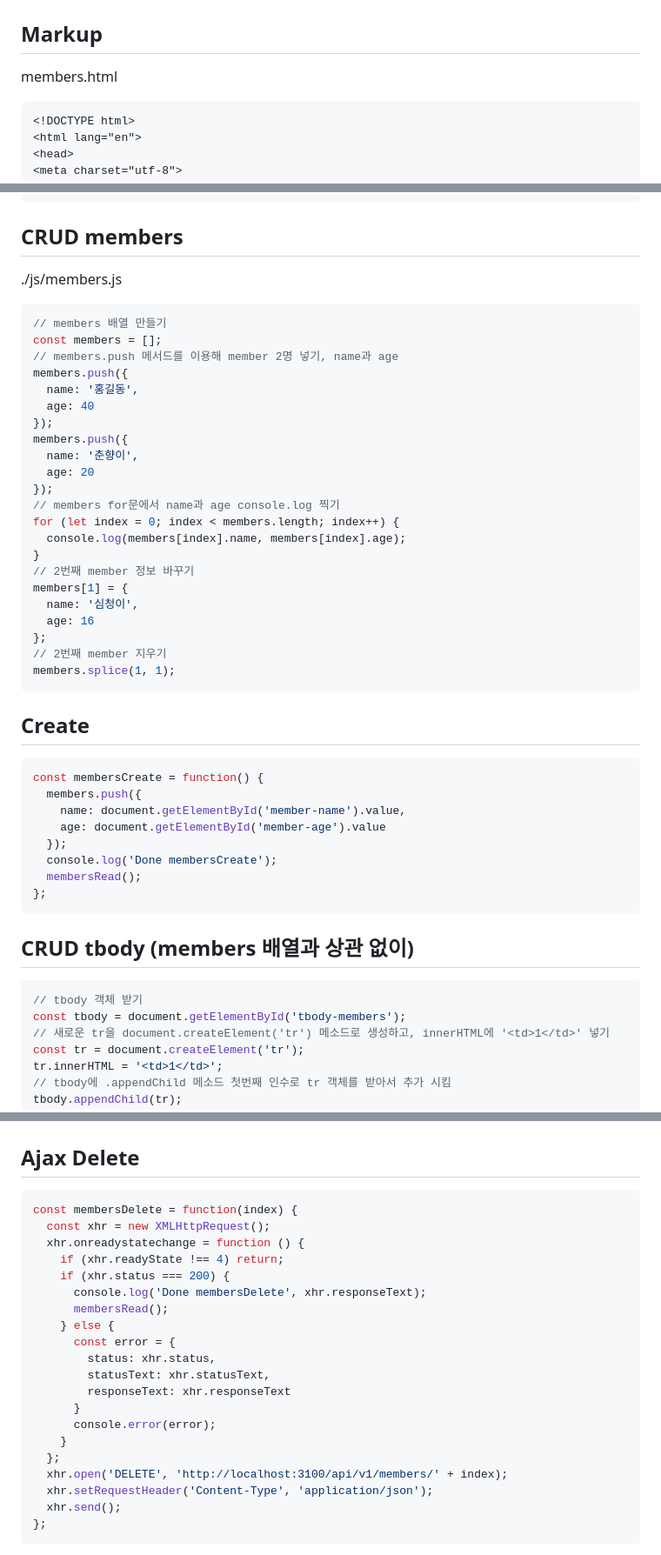
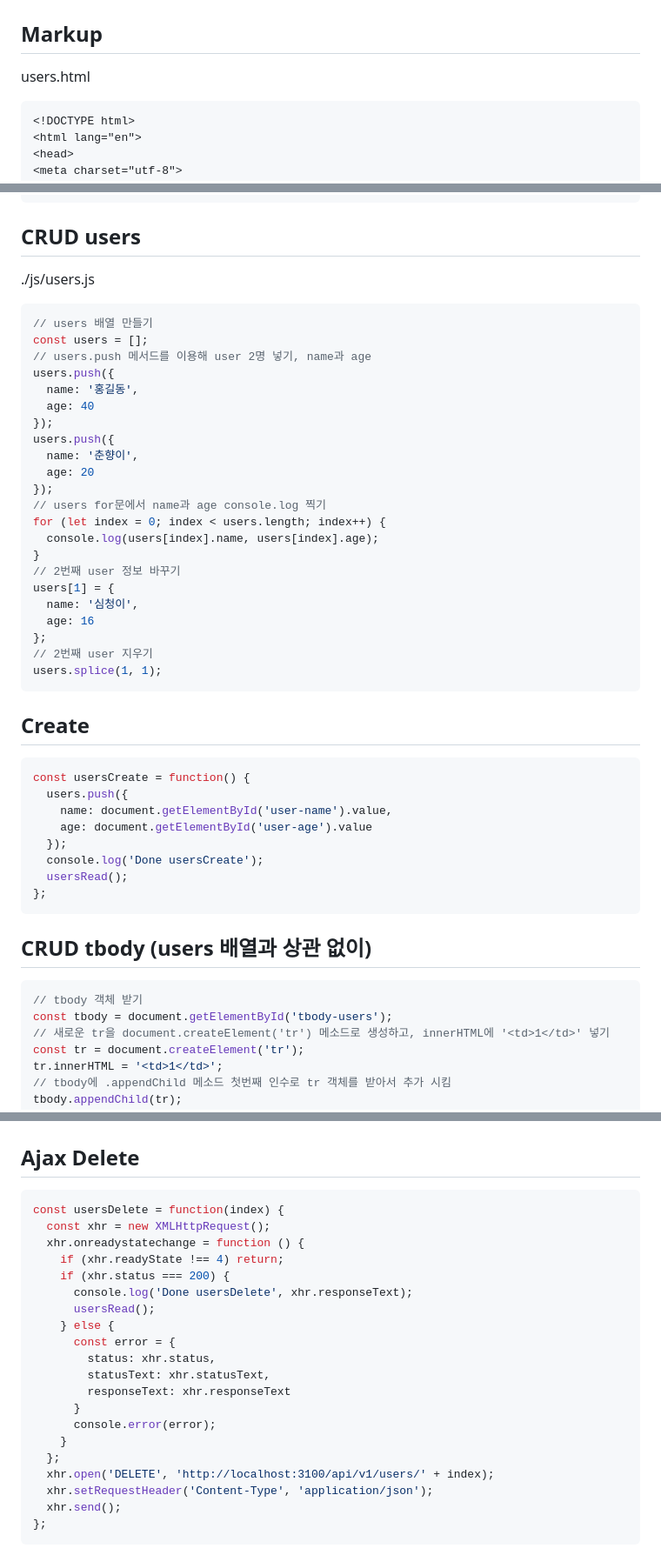
Before and after one commit to ovdncids/javascript-curriculum, a Markdown page: AjaxCRUD.md, 3 parts joined by grey strips. Shown: that part at 87% size. GitHub-like rendering.

````diff
--- a/AjaxCRUD.md
+++ b/AjaxCRUD.md
@@ -1,7 +1,7 @@
 # CRUD (Create, Read, Update, Delete)
 
 ## Markup
-members.html
+users.html
 ```html
 <!DOCTYPE html>
 <html lang="en">
@@ -49,49 +49,49 @@ members.html
 </html>
 ```
 
-## CRUD members
-./js/members.js
+## CRUD users
+./js/users.js
 ```js
-// members 배열 만들기
-const members = [];
-// members.push 메서드를 이용해 member 2명 넣기, name과 age
-members.push({
+// users 배열 만들기
+const users = [];
+// users.push 메서드를 이용해 user 2명 넣기, name과 age
+users.push({
   name: '홍길동',
   age: 40
 });
-members.push({
+users.push({
   name: '춘향이',
   age: 20
 });
-// members for문에서 name과 age console.log 찍기
-for (let index = 0; index < members.length; index++) {
-  console.log(members[index].name, members[index].age);
+// users for문에서 name과 age console.log 찍기
+for (let index = 0; index < users.length; index++) {
+  console.log(users[index].name, users[index].age);
 }
-// 2번째 member 정보 바꾸기
-members[1] = {
+// 2번째 user 정보 바꾸기
+users[1] = {
   name: '심청이',
   age: 16
 };
-// 2번째 member 지우기
-members.splice(1, 1);
+// 2번째 user 지우기
+users.splice(1, 1);
 ```
 
 ## Create
 ```js
-const membersCreate = function() {
-  members.push({
-    name: document.getElementById('member-name').value,
-    age: document.getElementById('member-age').value
+const usersCreate = function() {
+  users.push({
+    name: document.getElementById('user-name').value,
+    age: document.getElementById('user-age').value
   });
-  console.log('Done membersCreate');
-  membersRead();
+  console.log('Done usersCreate');
+  usersRead();
 };
 ```
 
-## CRUD tbody (members 배열과 상관 없이)
+## CRUD tbody (users 배열과 상관 없이)
 ```js
 // tbody 객체 받기
-const tbody = document.getElementById('tbody-members');
+const tbody = document.getElementById('tbody-users');
 // 새로운 tr을 document.createElement('tr') 메소드로 생성하고, innerHTML에 '<td>1</td>' 넣기
 const tr = document.createElement('tr');
 tr.innerHTML = '<td>1</td>';
@@ -291,13 +291,13 @@ const membersUpdate = function(index) {
 
 ## Ajax Delete
 ```js
-const membersDelete = function(index) {
+const usersDelete = function(index) {
   const xhr = new XMLHttpRequest();
   xhr.onreadystatechange = function () {
     if (xhr.readyState !== 4) return;
     if (xhr.status === 200) {
-      console.log('Done membersDelete', xhr.responseText);
-      membersRead();
+      console.log('Done usersDelete', xhr.responseText);
+      usersRead();
     } else {
       const error = {
         status: xhr.status,
@@ -307,7 +307,7 @@ const membersDelete = function(index) {
       console.error(error);
     }
   };
-  xhr.open('DELETE', 'http://localhost:3100/api/v1/members/' + index);
+  xhr.open('DELETE', 'http://localhost:3100/api/v1/users/' + index);
   xhr.setRequestHeader('Content-Type', 'application/json');
   xhr.send();
 };
````
Also changed, not shown: other parts of AjaxCRUD.md (+59 -59 lines).
